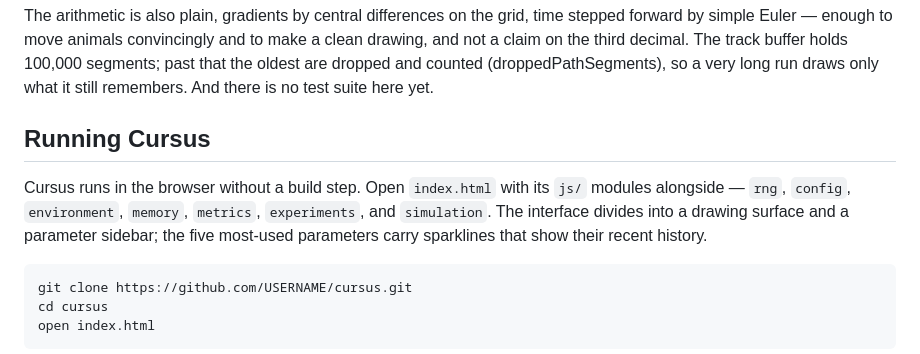
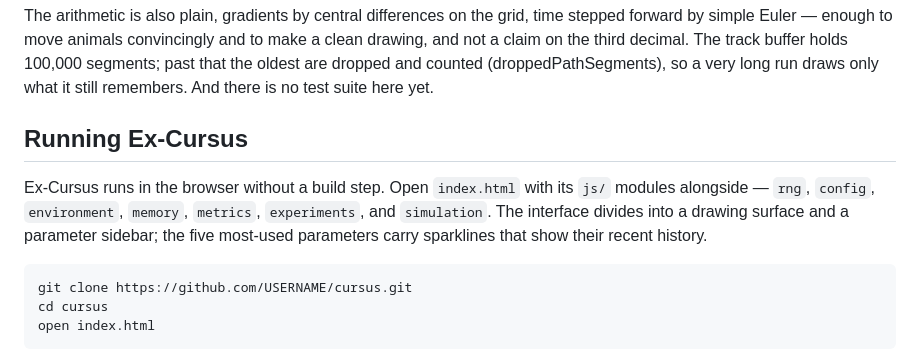
Before and after one commit to Ex-risks/Ex-Cursus, a Markdown page: README.md, the part around the change. GitHub-like rendering.

Commit message:
Update Cursus to Ex-Cursus in README

````diff
--- a/README.md
+++ b/README.md
@@ -35,9 +35,9 @@ I should be plain about the limit. This is not a validated model of wolves, and
 
 The arithmetic is also plain, gradients by central differences on the grid, time stepped forward by simple Euler — enough to move animals convincingly and to make a clean drawing, and not a claim on the third decimal. The track buffer holds 100,000 segments; past that the oldest are dropped and counted (droppedPathSegments), so a very long run draws only what it still remembers. And there is no test suite here yet.
 
-## Running Cursus
+## Running Ex-Cursus
 
-Cursus runs in the browser without a build step. Open `index.html` with its `js/` modules alongside — `rng`, `config`, `environment`, `memory`, `metrics`, `experiments`, and `simulation`. The interface divides into a drawing surface and a parameter sidebar; the five most-used parameters carry sparklines that show their recent history.
+Ex-Cursus runs in the browser without a build step. Open `index.html` with its `js/` modules alongside — `rng`, `config`, `environment`, `memory`, `metrics`, `experiments`, and `simulation`. The interface divides into a drawing surface and a parameter sidebar; the five most-used parameters carry sparklines that show their recent history.
 
 ```bash
 git clone https://github.com/USERNAME/cursus.git
````
